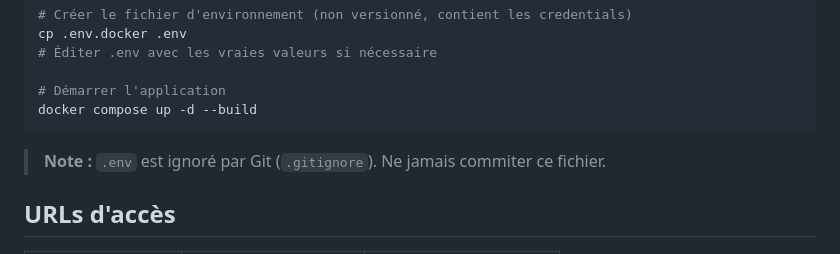
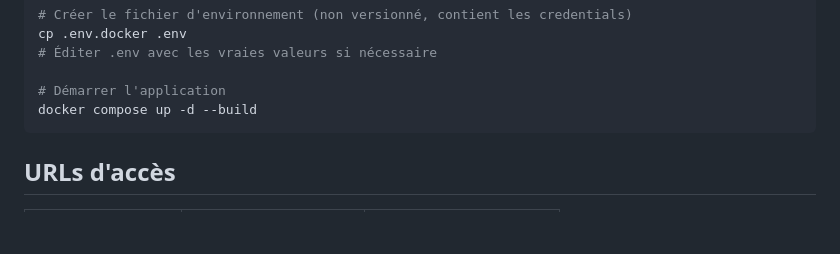
Before and after one commit to MTPBD3/graine-fournie-aquiplants, a Markdown page: README.md, the part around the change. Drawn GitHub-style; blank space fills up the shorter version.

````diff
--- a/README.md
+++ b/README.md
@@ -53,7 +53,6 @@ cp .env.docker .env
 docker compose up -d --build
 ```
 
-> **Note :** `.env` est ignoré par Git (`.gitignore`). Ne jamais commiter ce fichier.
 
 ## URLs d'accès
 
````
